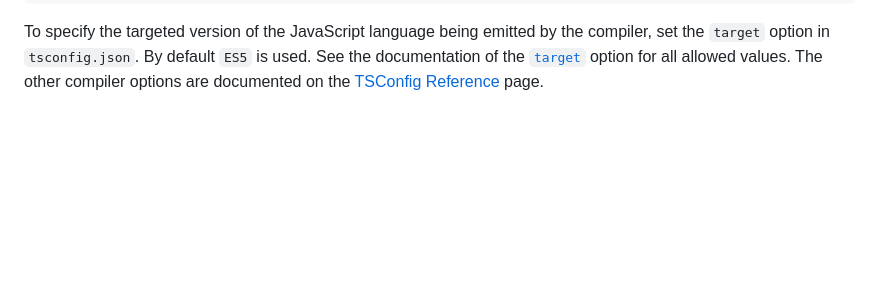
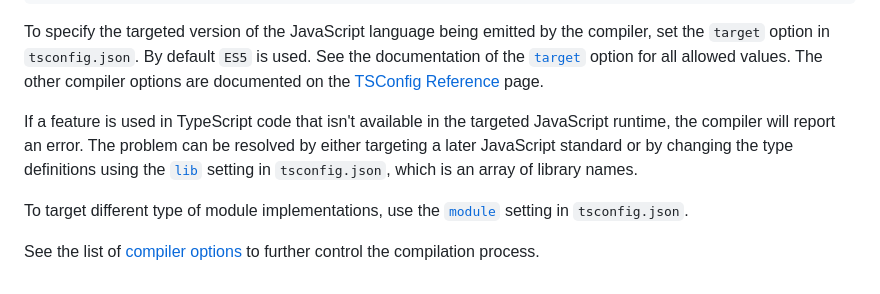
Before and after one commit to patrickbucher/daily-frontend-grind-q4-2024, a Markdown page: 2-typescript/notes.md, the part around the change. Drawn GitHub-style; blank space fills up the shorter version.

Commit message:
finished summarizing chanpter 5

```diff
--- a/2-typescript/notes.md
+++ b/2-typescript/notes.md
@@ -1953,3 +1953,16 @@ See the documentation of the
 [`target`](https://www.typescriptlang.org/tsconfig/#target) option for all
 allowed values. The other compiler options are documented on the [TSConfig
 Reference](https://www.typescriptlang.org/tsconfig/) page.
+
+If a feature is used in TypeScript code that isn't available in the targeted
+JavaScript runtime, the compiler will report an error. The problem can be
+resolved by either targeting a later JavaScript standard or by changing the type
+definitions using the [`lib`](https://www.typescriptlang.org/tsconfig/#lib)
+setting in `tsconfig.json`, which is an array of library names.
+
+To target different type of module implementations, use the
+[`module`](https://www.typescriptlang.org/tsconfig/#module) setting in
+`tsconfig.json`.
+
+See the list of [compiler options](https://www.typescriptlang.org/tsconfig/) to
+further control the compilation process.
```
